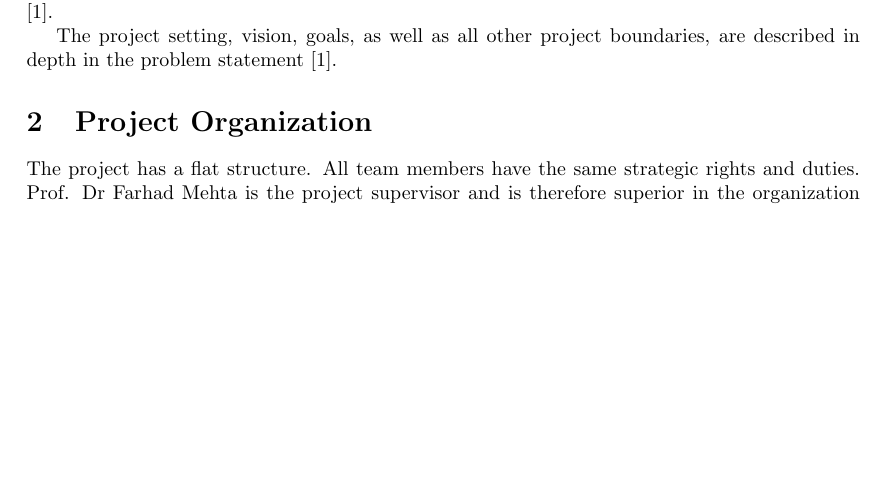
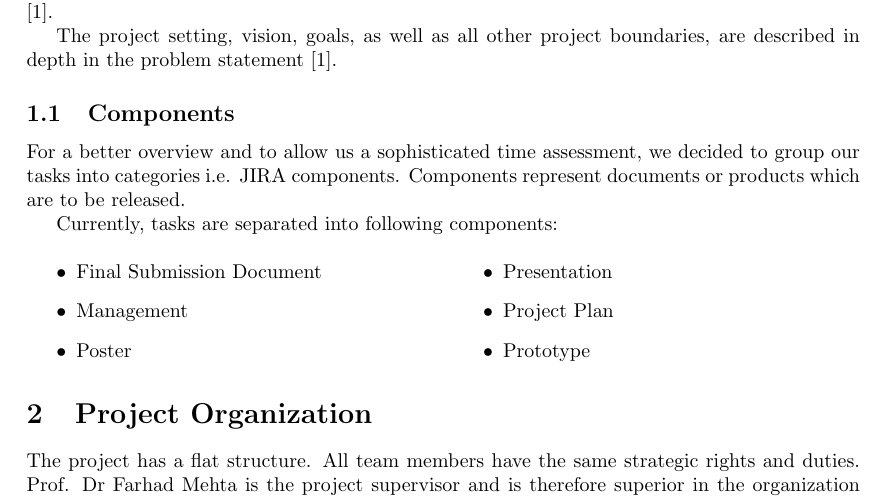
Before and after one commit to redbackup/redbackup.org, a LaTeX document (project-plan/project-plan.tex): part of page 1 of 2, cut so that both start at the same text, the shorter picture padded with empty space. Compiled offline with pdfLaTeX.

Commit message:
Add project organization components subsection

```diff
--- a/project-plan/project-plan.tex
+++ b/project-plan/project-plan.tex
@@ -6,6 +6,7 @@
 \usepackage{enumitem}
 \usepackage{graphicx}
 \usepackage{float}
+\usepackage{multicol}
 
 \usepackage{url}
 \title{Redbackup: Projectplan}
@@ -23,6 +24,23 @@
 The goal of the Study Project is to provide a theoretical description of an append-only, distributed peer-to-peer data storage as well as a working prototype as described in the problem statement \cite{problemstatement}.
 
 The project setting, vision, goals, as well as all other project boundaries, are described in depth in the problem statement \cite{problemstatement}.
+
+\subsection{Components}
+
+For a better overview and to allow us a sophisticated time assessment, we decided to group our tasks into categories i.e. JIRA components. Components represent documents or products which are to be released.
+
+Currently, tasks are separated into following components:
+
+\begin{multicols}{2}
+	\begin{itemize}
+		\item Final Submission Document
+		\item Management
+		\item Poster
+		\item Presentation
+		\item Project Plan
+		\item Prototype
+	\end{itemize}
+\end{multicols}
 
 \section{Project Organization}
 
```
